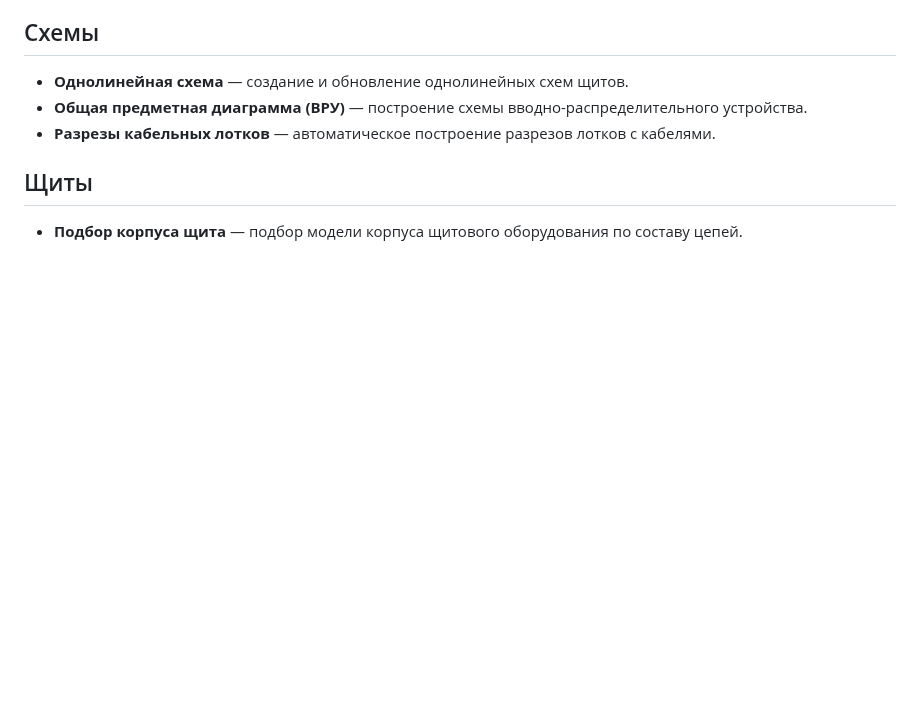
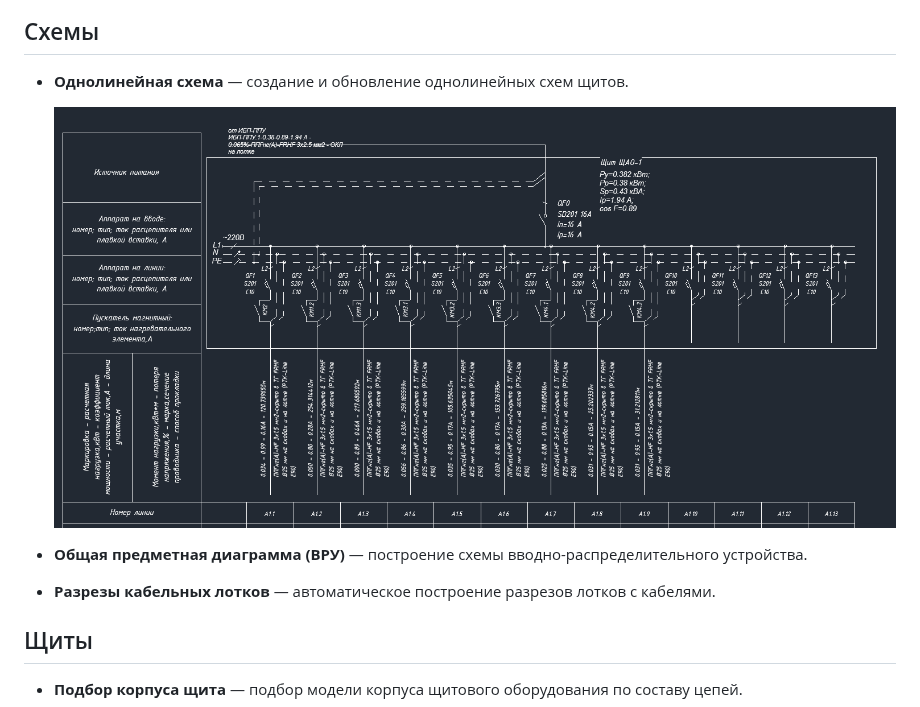
Before and after one commit to Evgivachev/erp-public, a Markdown page: docs/ribbon-commands.md, the part around the change. Rendered like a GitHub page; pictures changed too: assets/readme/single-line-diagram.png (added); blank space fills up the shorter version.

```diff
--- a/docs/ribbon-commands.md
+++ b/docs/ribbon-commands.md
@@ -23,6 +23,8 @@
 ## Схемы
 
 - **Однолинейная схема** — создание и обновление однолинейных схем щитов.
+
+  ![Однолинейная схема щита, построенная плагином](../assets/readme/single-line-diagram.png)
 - **Общая предметная диаграмма (ВРУ)** — построение схемы вводно-распределительного
   устройства.
 - **Разрезы кабельных лотков** — автоматическое построение разрезов лотков с
```
Also changed, not shown: README.md (+5 -0 lines).
